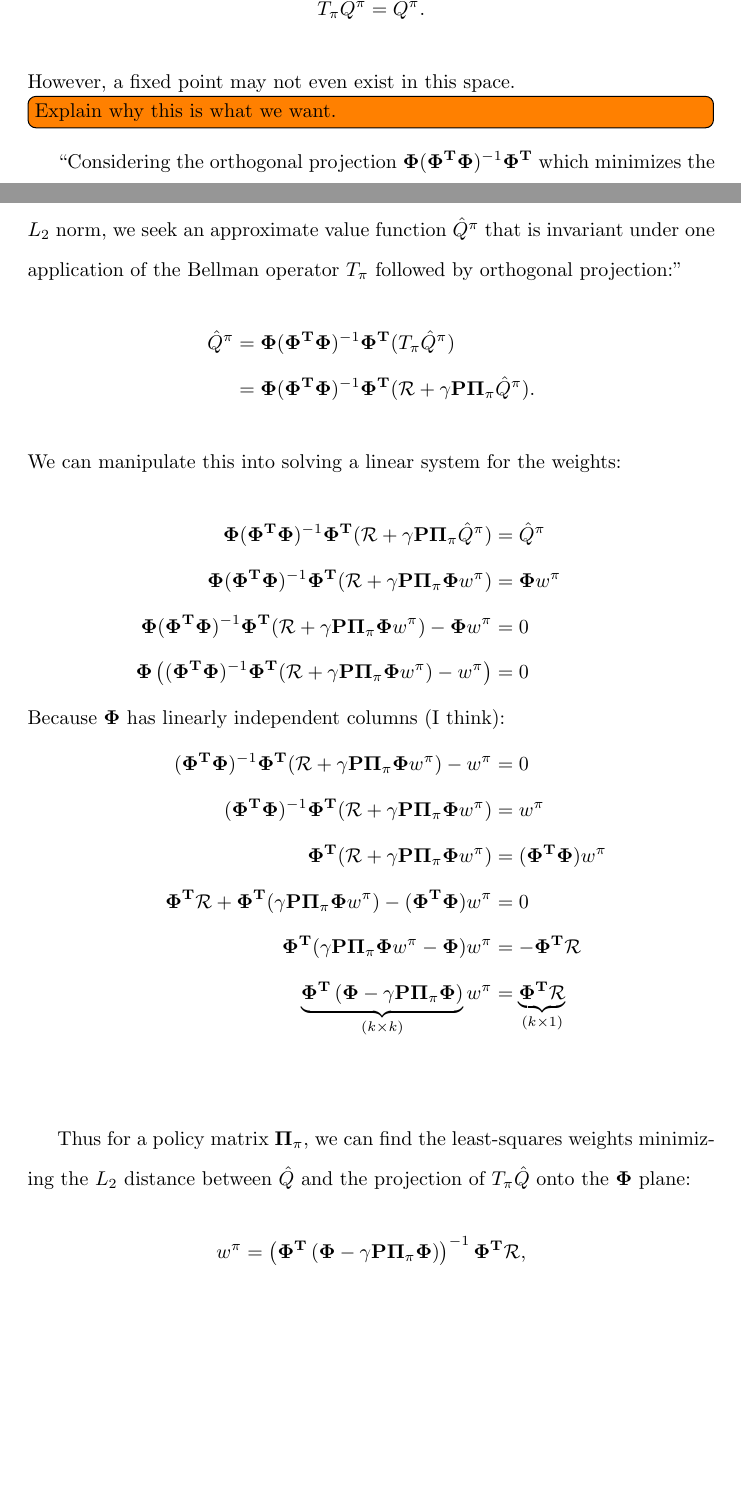
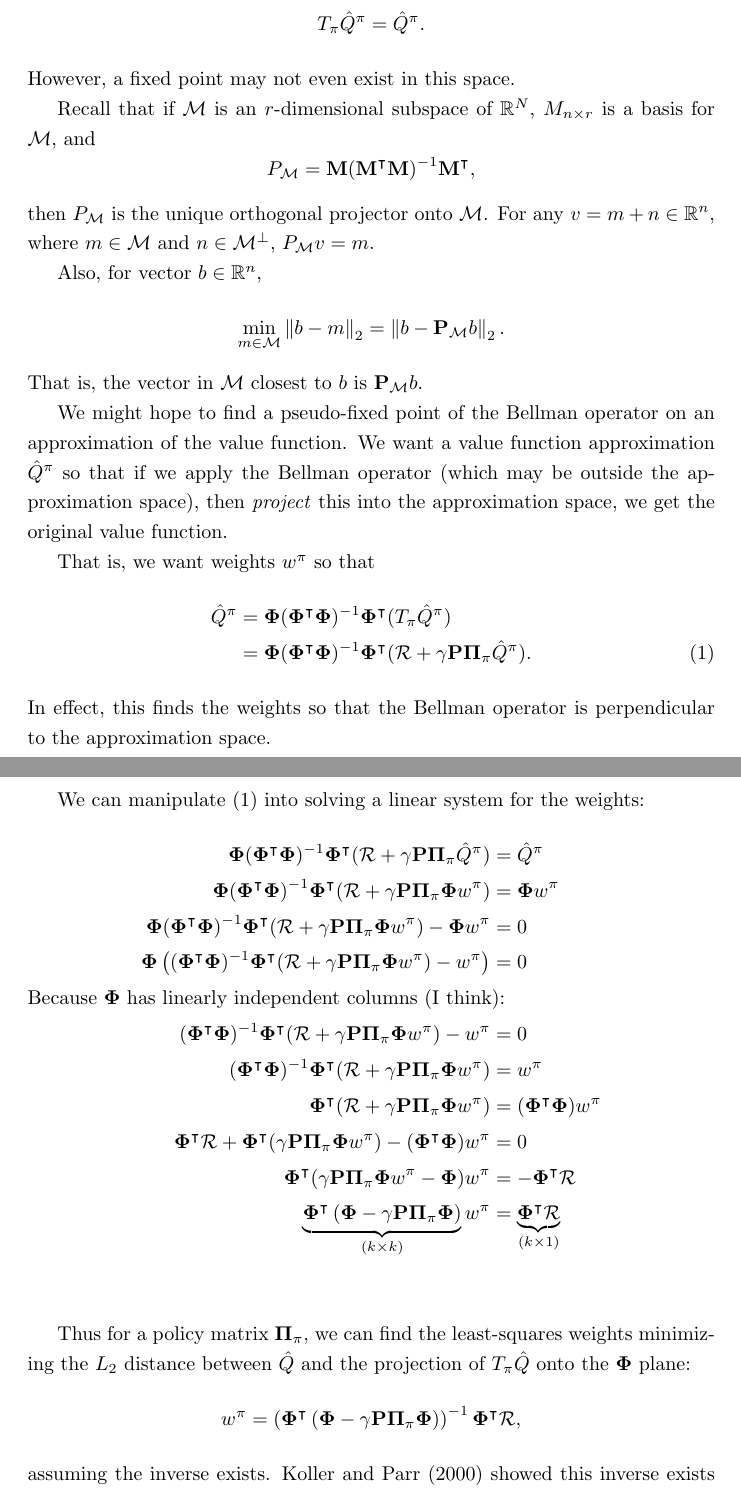
Before and after one commit to tdhopper/Notes-on-Least-Squares-Policy-Iteration, a LaTeX document (Notes on LSPI.tex): two parts of pages 3 and 4 of 7 before the commit and two parts of pages 3 and 4 of 6 after it, joined at a grey line, cut so that both start at the same text, the shorter picture padded with empty space. Compiled offline with pdfLaTeX.

Commit message:
Finished first draft!

```diff
--- a/Notes on LSPI.tex
+++ b/Notes on LSPI.tex
@@ -6,7 +6,7 @@
 \usepackage[colorinlistoftodos, textwidth=4cm, shadow]{todonotes}
 \newcommand{\ntodo}[2][]{\todo[#1]{\thesubsection{}. #2}}
 
-\doublespacing
+\onehalfspacing
 
 %% Some useful commands:
 \newcommand{\set}[1]{\left\{#1\right\}}
@@ -144,43 +144,62 @@ Recall that $T_{\pi}Q^{\pi}=Q^{\pi}$. We could approximate the value function by
 	T_{\pi}\hat{Q}^{\pi}= \hat{Q}^{\pi}.
 \]
 However, a fixed point may not even exist in this space.
-\todo[inline]{Explain why this is what we want.}
-``Considering the orthogonal projection $\mathbf{\Phi}(\mathbf{\Phi}^{\mathbf{T}}\mathbf{\Phi})^{-1}\mathbf{\Phi}^{\mathbf{T}}$ which minimizes the $L_{2}$ norm, we seek an approximate value function $\hat{Q}^{\pi}$ that is invariant under one application of the Bellman operator $T_{\pi}$ followed by orthogonal projection:''
+
+Recall that if $\mathcal{M}$ is an $r$-dimensional subspace of $\R^{N}$, $M_{n\times r}$ is a basis for $\mathcal{M}$, and
+\[
+	P_{\mathcal{M}}=\mathbf{M}(\mathbf{M}^{\intercal}\mathbf{M})^{-1}\mathbf{M}^{\intercal},
+\]
+then $P_{\mathcal{M}}$ is the unique orthogonal projector onto $\mathcal{M}$.
+For any $v=m+n\in \R^{n}$, where $m\in \mathcal{M}$ and $n\in \mathcal{M}^{\perp}$, $P_{\mathcal{M}}v=m$.
+
+Also, for vector $b\in \R^{n}$,
+\[
+	\min_{m\in \mathcal{M}}\norm{b-m}_{2}=\norm{b-\mathbf{P}_{\mathcal{M}}b}_{2}.
+\]
+That is, the vector in $\mathcal{M}$ closest to $b$ is $\mathbf{P}_{\mathcal{M}}b$.
+
+We might hope to find a pseudo-fixed point of the Bellman operator on an approximation of the value function.
+We want a value function approximation $\hat{Q}^{\pi}$ so that if we apply the Bellman operator (which may be outside the approximation space), then \emph{project} this into the approximation space, we get the original value function.
+
+That is, we want weights $w^{\pi}$ so that
+\begin{align}\nonumber
+	\hat{Q}^{\pi}&=\mathbf{\Phi}(\mathbf{\Phi}^\intercal\mathbf{\Phi})^{-1}\mathbf{\Phi}^\intercal(T_{\pi}\hat{Q}^{\pi})\\
+	&= \mathbf{\Phi}(\mathbf{\Phi}^\intercal\mathbf{\Phi})^{-1}\mathbf{\Phi}^\intercal
+		(\mathcal{R}+\gamma \mathbf{P}\mathbf{\Pi}_{\pi}\hat{Q}^{\pi}).\label{eq:fixedpoint}
+\end{align}
+In effect, this finds the weights so that the Bellman operator is perpendicular to the approximation space.
+
+
+We can manipulate \eqref{eq:fixedpoint} into solving a linear system for the weights:
 \begin{align*}
-	\hat{Q}^{\pi}&=\mathbf{\Phi}(\mathbf{\Phi}^{\mathbf{T}}\mathbf{\Phi})^{-1}\mathbf{\Phi}^{\mathbf{T}}(T_{\pi}\hat{Q}^{\pi})\\
-	&= \mathbf{\Phi}(\mathbf{\Phi}^{\mathbf{T}}\mathbf{\Phi})^{-1}\mathbf{\Phi}^{\mathbf{T}}
-		(\mathcal{R}+\gamma \mathbf{P}\mathbf{\Pi}_{\pi}\hat{Q}^{\pi}).
-\end{align*}
-We can manipulate this into solving a linear system for the weights:
-\begin{align*}
-	\mathbf{\Phi}(\mathbf{\Phi}^{\mathbf{T}}\mathbf{\Phi})^{-1}\mathbf{\Phi}^{\mathbf{T}}
-		(\mathcal{R}+\gamma \mathbf{P}\mathbf{\Pi}_{\pi}\hat{Q}^{\pi})&=\hat{Q}^{\pi}\\	\mathbf{\Phi}(\mathbf{\Phi}^{\mathbf{T}}\mathbf{\Phi})^{-1}\mathbf{\Phi}^{\mathbf{T}}
+	\mathbf{\Phi}(\mathbf{\Phi}^\intercal\mathbf{\Phi})^{-1}\mathbf{\Phi}^\intercal
+		(\mathcal{R}+\gamma \mathbf{P}\mathbf{\Pi}_{\pi}\hat{Q}^{\pi})&=\hat{Q}^{\pi}\\	\mathbf{\Phi}(\mathbf{\Phi}^\intercal\mathbf{\Phi})^{-1}\mathbf{\Phi}^\intercal
 				(\mathcal{R}+\gamma \mathbf{P}\mathbf{\Pi}_{\pi}\mathbf{\Phi}w^{\pi})&=\mathbf{\Phi}w^{\pi}\\
-		\mathbf{\Phi}(\mathbf{\Phi}^{\mathbf{T}}\mathbf{\Phi})^{-1}\mathbf{\Phi}^{\mathbf{T}}
+		\mathbf{\Phi}(\mathbf{\Phi}^\intercal\mathbf{\Phi})^{-1}\mathbf{\Phi}^\intercal
 				(\mathcal{R}+\gamma \mathbf{P}\mathbf{\Pi}_{\pi}\mathbf{\Phi}w^{\pi})-\mathbf{\Phi}w^{\pi}&=0\\
-		\mathbf{\Phi}\parens{(\mathbf{\Phi}^{\mathbf{T}}\mathbf{\Phi})^{-1}\mathbf{\Phi}^{\mathbf{T}}
+		\mathbf{\Phi}\parens{(\mathbf{\Phi}^\intercal\mathbf{\Phi})^{-1}\mathbf{\Phi}^\intercal
 						(\mathcal{R}+\gamma \mathbf{P}\mathbf{\Pi}_{\pi}\mathbf{\Phi}w^{\pi})-w^{\pi}}&=0\\
 		\shortintertext{Because $\mathbf{\Phi}$ has linearly independent columns (I think):}
-		(\mathbf{\Phi}^{\mathbf{T}}\mathbf{\Phi})^{-1}\mathbf{\Phi}^{\mathbf{T}}
+		(\mathbf{\Phi}^\intercal\mathbf{\Phi})^{-1}\mathbf{\Phi}^\intercal
 						(\mathcal{R}+\gamma \mathbf{P}\mathbf{\Pi}_{\pi}\mathbf{\Phi}w^{\pi})-w^{\pi}&=0\\
-		(\mathbf{\Phi}^{\mathbf{T}}\mathbf{\Phi})^{-1}\mathbf{\Phi}^{\mathbf{T}}
+		(\mathbf{\Phi}^\intercal\mathbf{\Phi})^{-1}\mathbf{\Phi}^\intercal
 						(\mathcal{R}+\gamma \mathbf{P}\mathbf{\Pi}_{\pi}\mathbf{\Phi}w^{\pi})&=w^{\pi}\\
-		\mathbf{\Phi}^{\mathbf{T}}(\mathcal{R}+\gamma \mathbf{P}\mathbf{\Pi}_{\pi}\mathbf{\Phi}w^{\pi})&=(\mathbf{\Phi}^{\mathbf{T}}\mathbf{\Phi})w^{\pi}\\
-		\mathbf{\Phi}^{\mathbf{T}}\mathcal{R}+\mathbf{\Phi}^{\mathbf{T}}(\gamma \mathbf{P}\mathbf{\Pi}_{\pi}\mathbf{\Phi}w^{\pi})-(\mathbf{\Phi}^{\mathbf{T}}\mathbf{\Phi})w^{\pi}&=0\\
-		\mathbf{\Phi}^{\mathbf{T}}(\gamma \mathbf{P}\mathbf{\Pi}_{\pi}\mathbf{\Phi}w^{\pi}-\mathbf{\Phi})w^{\pi}&=
-			-\mathbf{\Phi}^{\mathbf{T}}\mathcal{R}\\
-		\underbrace{\mathbf{\Phi}^{\mathbf{T}}\parens{\mathbf{\Phi}-\gamma \mathbf{P}\mathbf{\Pi}_{\pi}\mathbf{\Phi}}
+		\mathbf{\Phi}^\intercal(\mathcal{R}+\gamma \mathbf{P}\mathbf{\Pi}_{\pi}\mathbf{\Phi}w^{\pi})&=(\mathbf{\Phi}^\intercal\mathbf{\Phi})w^{\pi}\\
+		\mathbf{\Phi}^\intercal\mathcal{R}+\mathbf{\Phi}^\intercal(\gamma \mathbf{P}\mathbf{\Pi}_{\pi}\mathbf{\Phi}w^{\pi})-(\mathbf{\Phi}^\intercal\mathbf{\Phi})w^{\pi}&=0\\
+		\mathbf{\Phi}^\intercal(\gamma \mathbf{P}\mathbf{\Pi}_{\pi}\mathbf{\Phi}w^{\pi}-\mathbf{\Phi})w^{\pi}&=
+			-\mathbf{\Phi}^\intercal\mathcal{R}\\
+		\underbrace{\mathbf{\Phi}^\intercal\parens{\mathbf{\Phi}-\gamma \mathbf{P}\mathbf{\Pi}_{\pi}\mathbf{\Phi}}
 		}_{(k\times k)}
 		w^{\pi}&=
-		\underbrace{\mathbf{\Phi}^{\mathbf{T}}\mathcal{R}}_{(k\times 1)}\\
+		\underbrace{\mathbf{\Phi}^\intercal\mathcal{R}}_{(k\times 1)}\\
 		\end{align*}
 
 Thus for a policy matrix $\mathbf{\Pi}_{\pi}$, we can find the least-squares weights minimizing the $L_{2}$ distance between $\hat{Q}$ and the projection of  $T_{\pi}\hat{Q}$ onto the $\mathbf{\Phi}$ plane:
 \[
-	w^{\pi}=\parens{\mathbf{\Phi}^{\mathbf{T}}\parens{\mathbf{\Phi}-\gamma \mathbf{P}\mathbf{\Pi}_{\pi}\mathbf{\Phi}}}^{-1}\mathbf{\Phi}^{\mathbf{T}}\mathcal{R},
+	w^{\pi}=\parens{\mathbf{\Phi}^\intercal\parens{\mathbf{\Phi}-\gamma \mathbf{P}\mathbf{\Pi}_{\pi}\mathbf{\Phi}}}^{-1}\mathbf{\Phi}^\intercal\mathcal{R},
 \]
 assuming the inverse exists.
-Koller and Parr (2000) showed this inverse exists for all but finitely many values of $\gamma$. (The proof follows from the determinant of $	\mathbf{\Phi}^{\mathbf{T}}\parens{\mathbf{\Phi}-\gamma \mathbf{P}\mathbf{\Pi}_{\pi}\mathbf{\Phi}}$ being a polynomial of $\gamma$, and the polynomial only having a finite number of roots.)
+Koller and Parr (2000) showed this inverse exists for all but finitely many values of $\gamma$. (The proof follows from the determinant of $	\mathbf{\Phi}^\intercal\parens{\mathbf{\Phi}-\gamma \mathbf{P}\mathbf{\Pi}_{\pi}\mathbf{\Phi}}$ being a polynomial of $\gamma$, and the polynomial only having a finite number of roots.)
 
 We can also use the $\abs{\mathcal{S}}\abs{\mathcal{A}}\times \abs{\mathcal{S}}\abs{\mathcal{A}}$ diagonal matrix $\Delta_{\mu}$ weight the projection matrix according to  $\mu(s,a)$:
 \[
```
Also changed, not shown: Notes on LSPI.tex (8 more changed lines).
